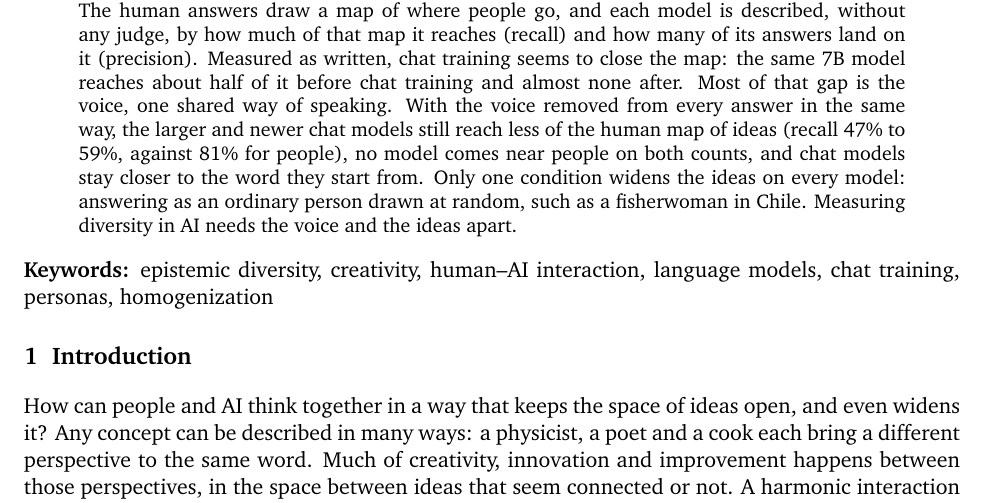
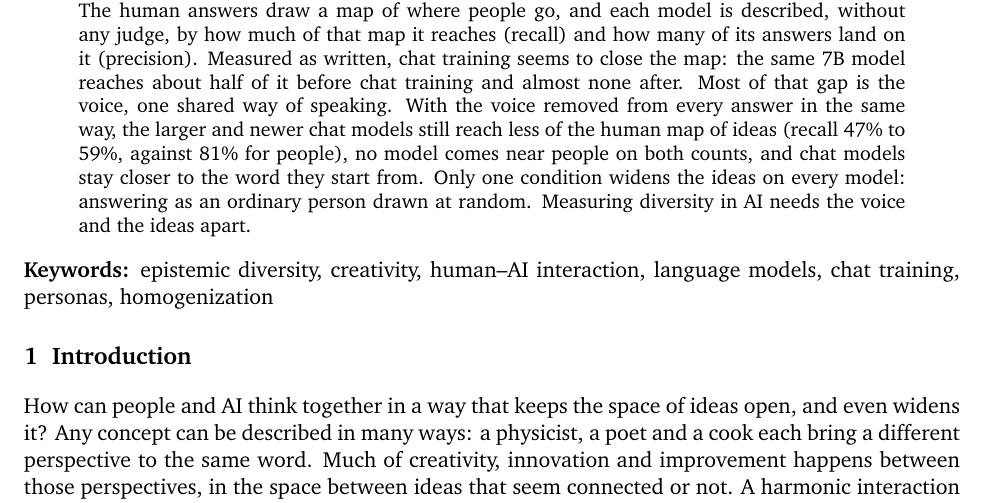
Before and after one commit to nefinia/epistemic-bridges, a LaTeX paper (paper/main.tex): part of page 1 of 18, cut so that both start at the same text. Compiled offline with pdfLaTeX.

Commit message:
Abstract and README: no literal example of the ordinary life
Co-Authored-By: Claude Opus 5.5 <noreply@anthropic.com>
Claude-Session: https://claude.ai/code/session_016aGXwjQmCDMdy6dW4SqNZc

```diff
--- a/paper/main.tex
+++ b/paper/main.tex
@@ -36,7 +36,7 @@ Sofia G. Gallego$^{1}$ \\[4pt]
 \maketitle
 
 \begin{abstract}
-Creativity often happens in the space between ideas, where concepts that seem unrelated turn out to connect. We ask how much of the space of connections that people make language models reach. In the web game Bridges, players link two simple ideas, such as a bee and a mirror, in any form. We collected 145 bridges from 27 players and gave the same pairs to 15 open models from 2019 to 2025, with personas, creative conditions and different temperatures. The human answers draw a map of where people go, and each model is described, without any judge, by how much of that map it reaches (recall) and how many of its answers land on it (precision). Measured as written, chat training seems to close the map: the same 7B model reaches about half of it before chat training and almost none after. Most of that gap is the voice, one shared way of speaking. With the voice removed from every answer in the same way, the larger and newer chat models still reach less of the human map of ideas (recall 47\% to 59\%, against 81\% for people), no model comes near people on both counts, and chat models stay closer to the word they start from. Only one condition widens the ideas on every model: answering as an ordinary person drawn at random, such as a fisherwoman in Chile. Measuring diversity in AI needs the voice and the ideas apart.
+Creativity often happens in the space between ideas, where concepts that seem unrelated turn out to connect. We ask how much of the space of connections that people make language models reach. In the web game Bridges, players link two simple ideas, such as a bee and a mirror, in any form. We collected 145 bridges from 27 players and gave the same pairs to 15 open models from 2019 to 2025, with personas, creative conditions and different temperatures. The human answers draw a map of where people go, and each model is described, without any judge, by how much of that map it reaches (recall) and how many of its answers land on it (precision). Measured as written, chat training seems to close the map: the same 7B model reaches about half of it before chat training and almost none after. Most of that gap is the voice, one shared way of speaking. With the voice removed from every answer in the same way, the larger and newer chat models still reach less of the human map of ideas (recall 47\% to 59\%, against 81\% for people), no model comes near people on both counts, and chat models stay closer to the word they start from. Only one condition widens the ideas on every model: answering as an ordinary person drawn at random. Measuring diversity in AI needs the voice and the ideas apart.
 \end{abstract}
 
 \noindent\textbf{Keywords:} epistemic diversity, creativity, human--AI interaction, language models, chat training, personas, homogenization
```
Also changed, not shown: paper/main.pdf.
